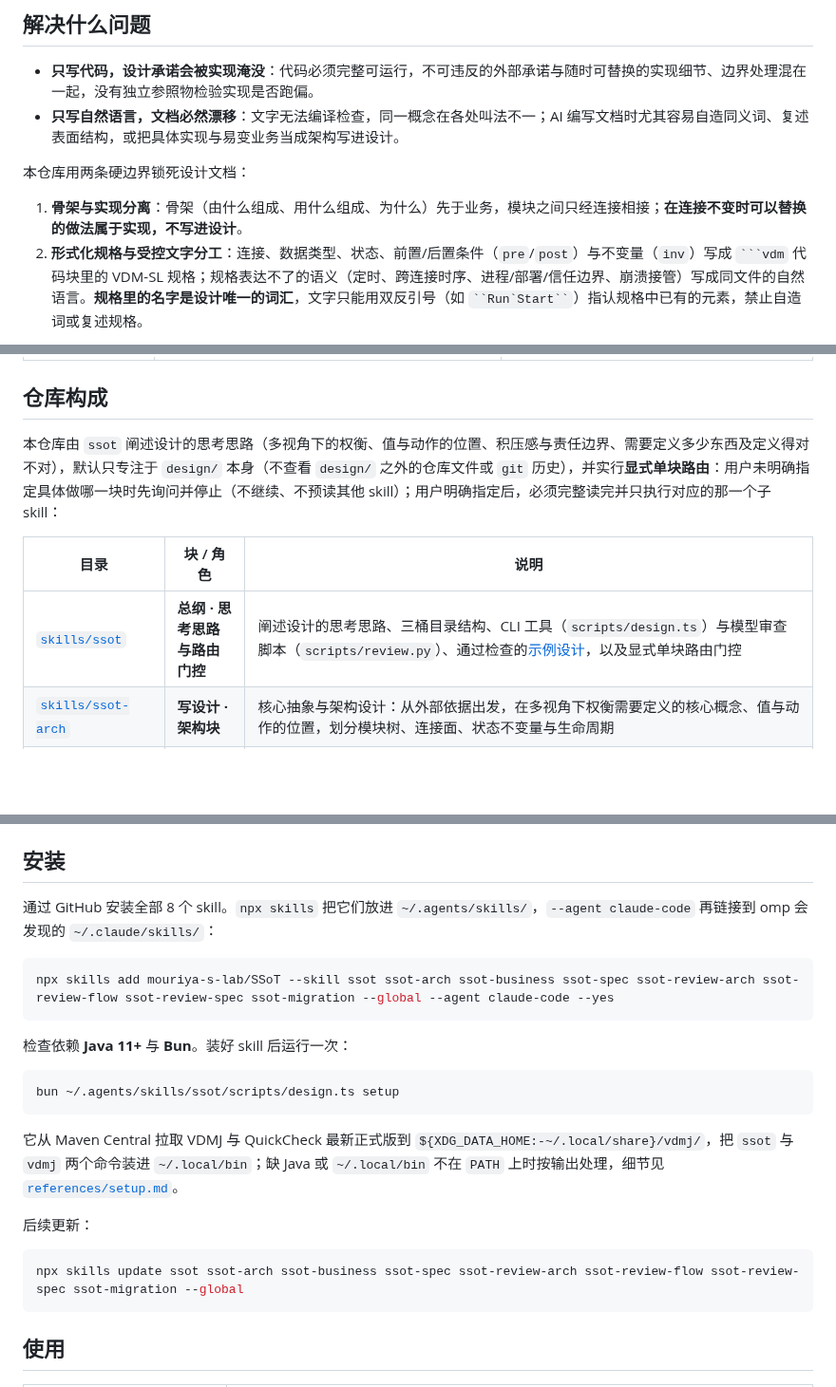
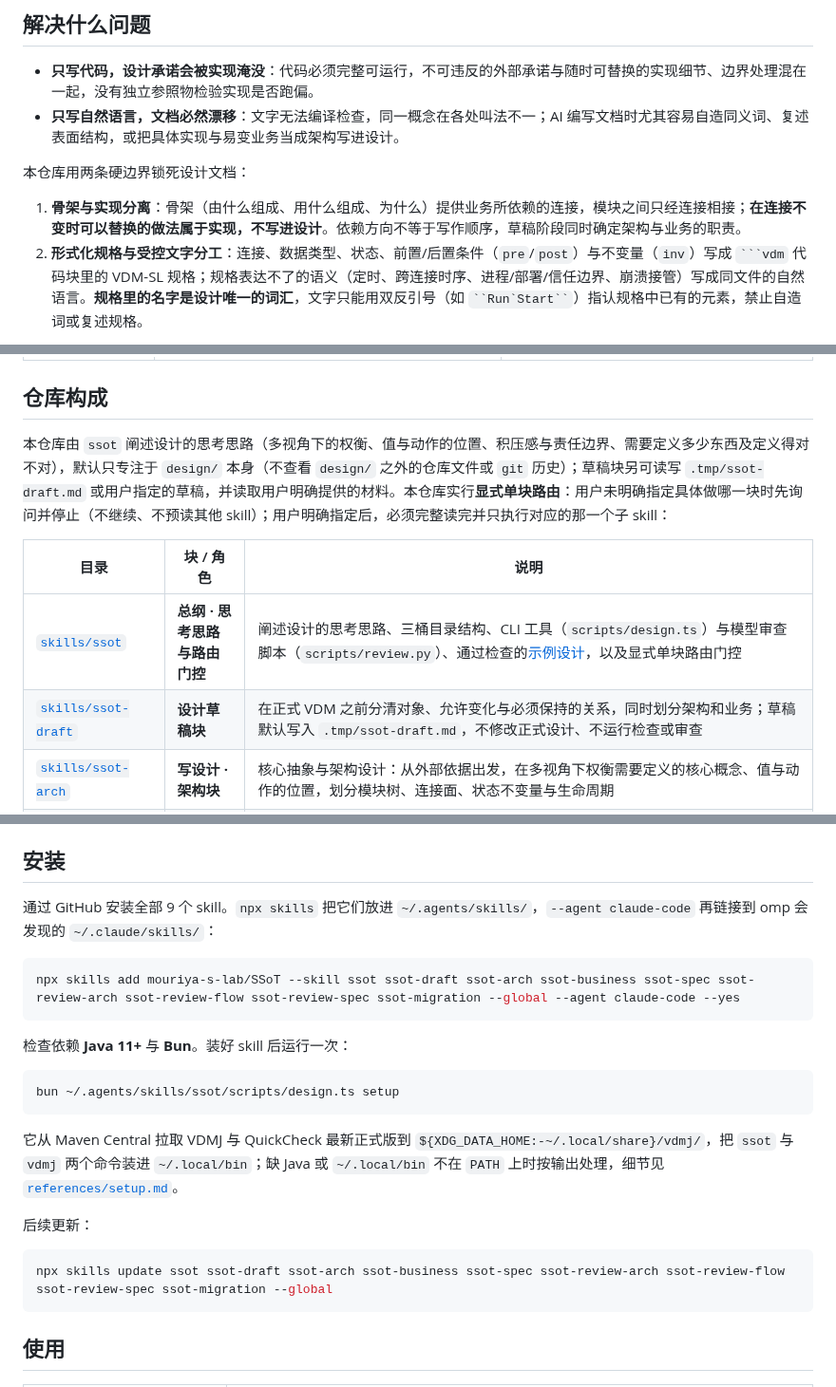
Before and after one commit to mouriya-s-lab/SSoT, a Markdown page: README.md, 3 parts joined by grey strips. Shown at 95% size. Drawn GitHub-style; blank space fills up the shorter version.

Commit message:
feat(skills): add independent SSoT design drafting stage
Model: openai-codex/gpt-6-astra

`````diff
--- a/README.md
+++ b/README.md
@@ -9,7 +9,7 @@
 
 本仓库用两条硬边界锁死设计文档：
 
-1. **骨架与实现分离**：骨架（由什么组成、用什么组成、为什么）先于业务，模块之间只经连接相接；**在连接不变时可以替换的做法属于实现，不写进设计**。
+1. **骨架与实现分离**：骨架（由什么组成、用什么组成、为什么）提供业务所依赖的连接，模块之间只经连接相接；**在连接不变时可以替换的做法属于实现，不写进设计**。依赖方向不等于写作顺序，草稿阶段同时确定架构与业务的职责。
 2. **形式化规格与受控文字分工**：连接、数据类型、状态、前置/后置条件（`pre`/`post`）与不变量（`inv`）写成 ```` ```vdm ```` 代码块里的 VDM-SL 规格；规格表达不了的语义（定时、跨连接时序、进程/部署/信任边界、崩溃接管）写成同文件的自然语言。**规格里的名字是设计唯一的词汇**，文字只能用双反引号（如 ```` ``Run`Start`` ````）指认规格中已有的元素，禁止自造词或复述规格。
 
 ## 为什么分成 `architecture`、`business`、`appendix` 三个桶
@@ -33,11 +33,12 @@ flowchart TB
 
 ## 仓库构成
 
-本仓库由 `ssot` 阐述设计的思考思路（多视角下的权衡、值与动作的位置、积压感与责任边界、需要定义多少东西及定义得对不对），默认只专注于 `design/` 本身（不查看 `design/` 之外的仓库文件或 `git` 历史），并实行**显式单块路由**：用户未明确指定具体做哪一块时先询问并停止（不继续、不预读其他 skill）；用户明确指定后，必须完整读完并只执行对应的那一个子 skill：
+本仓库由 `ssot` 阐述设计的思考思路（多视角下的权衡、值与动作的位置、积压感与责任边界、需要定义多少东西及定义得对不对），默认只专注于 `design/` 本身（不查看 `design/` 之外的仓库文件或 `git` 历史）；草稿块另可读写 `.tmp/ssot-draft.md` 或用户指定的草稿，并读取用户明确提供的材料。本仓库实行**显式单块路由**：用户未明确指定具体做哪一块时先询问并停止（不继续、不预读其他 skill）；用户明确指定后，必须完整读完并只执行对应的那一个子 skill：
 
 | 目录 | 块 / 角色 | 说明 |
 |---|---|---|
 | [`skills/ssot`](skills/ssot/SKILL.md) | **总纲 · 思考思路与路由门控** | 阐述设计的思考思路、三桶目录结构、CLI 工具（`scripts/design.ts`）与模型审查脚本（`scripts/review.py`）、通过检查的[示例设计](skills/ssot/references/example/design/)，以及显式单块路由门控 |
+| [`skills/ssot-draft`](skills/ssot-draft/SKILL.md) | **设计草稿块** | 在正式 VDM 之前分清对象、允许变化与必须保持的关系，同时划分架构和业务；草稿默认写入 `.tmp/ssot-draft.md`，不修改正式设计、不运行检查或审查 |
 | [`skills/ssot-arch`](skills/ssot-arch/SKILL.md) | **写设计 · 架构块** | 核心抽象与架构设计：从外部依据出发，在多视角下权衡需要定义的核心概念、值与动作的位置，划分模块树、连接面、状态不变量与生命周期 |
 | [`skills/ssot-business`](skills/ssot-business/SKILL.md) | **写设计 · 业务块** | 业务单元、确定性判定与场景设计：在架构导出的连接之上划分业务单元，让各单元各司其职避免多来源集中积压，编写问题域需求、确定性判定（显式纯函数）与走通需求的场景（显式操作） |
 | [`skills/ssot-spec`](skills/ssot-spec/SKILL.md) | **写设计 · 规格块** | VDM-SL 形式化规格、受控文字与工具验收：先立最小 VDM 框架跑通 `ssot check`，再填完整谓词、纯函数、场景与受控文字跑通 `ssot check` 与 `review.py`；附[本地 VDM 文档](skills/ssot-spec/references/vdm/README.md) |
@@ -98,10 +101,10 @@ VDM-SL 在本仓库的核心价值是**抽象过滤**：只锚定多视角权衡
 
 ## 安装
 
-通过 GitHub 安装全部 8 个 skill。`npx skills` 把它们放进 `~/.agents/skills/`，`--agent claude-code` 再链接到 omp 会发现的 `~/.claude/skills/`：
+通过 GitHub 安装全部 9 个 skill。`npx skills` 把它们放进 `~/.agents/skills/`，`--agent claude-code` 再链接到 omp 会发现的 `~/.claude/skills/`：
 
 ```sh
-npx skills add mouriya-s-lab/SSoT --skill ssot ssot-arch ssot-business ssot-spec ssot-review-arch ssot-review-flow ssot-review-spec ssot-migration --global --agent claude-code --yes
+npx skills add mouriya-s-lab/SSoT --skill ssot ssot-draft ssot-arch ssot-business ssot-spec ssot-review-arch ssot-review-flow ssot-review-spec ssot-migration --global --agent claude-code --yes
 ```
 
 检查依赖 **Java 11+** 与 **Bun**。装好 skill 后运行一次：
@@ -115,7 +118,7 @@ bun ~/.agents/skills/ssot/scripts/design.ts setup
 后续更新：
 
 ```sh
-npx skills update ssot ssot-arch ssot-business ssot-spec ssot-review-arch ssot-review-flow ssot-review-spec ssot-migration --global
+npx skills update ssot ssot-draft ssot-arch ssot-business ssot-spec ssot-review-arch ssot-review-flow ssot-review-spec ssot-migration --global
 ```
 
 ## 使用
`````
Also changed, not shown: other parts of README.md (+2 -0 lines), skills/ssot-draft/SKILL.md (added, +70 -0 lines), skills/ssot/SKILL.md (+5 -2 lines).
